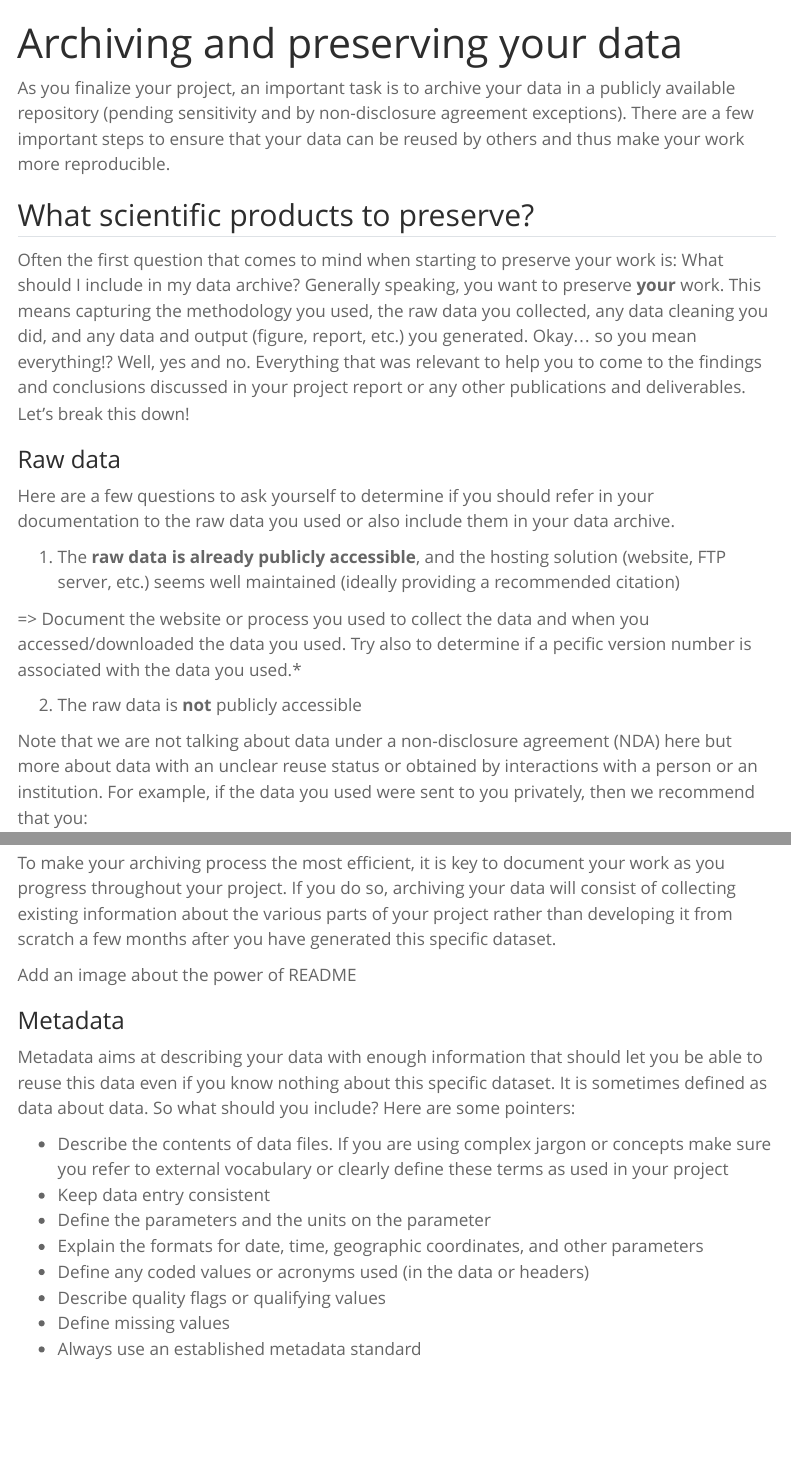
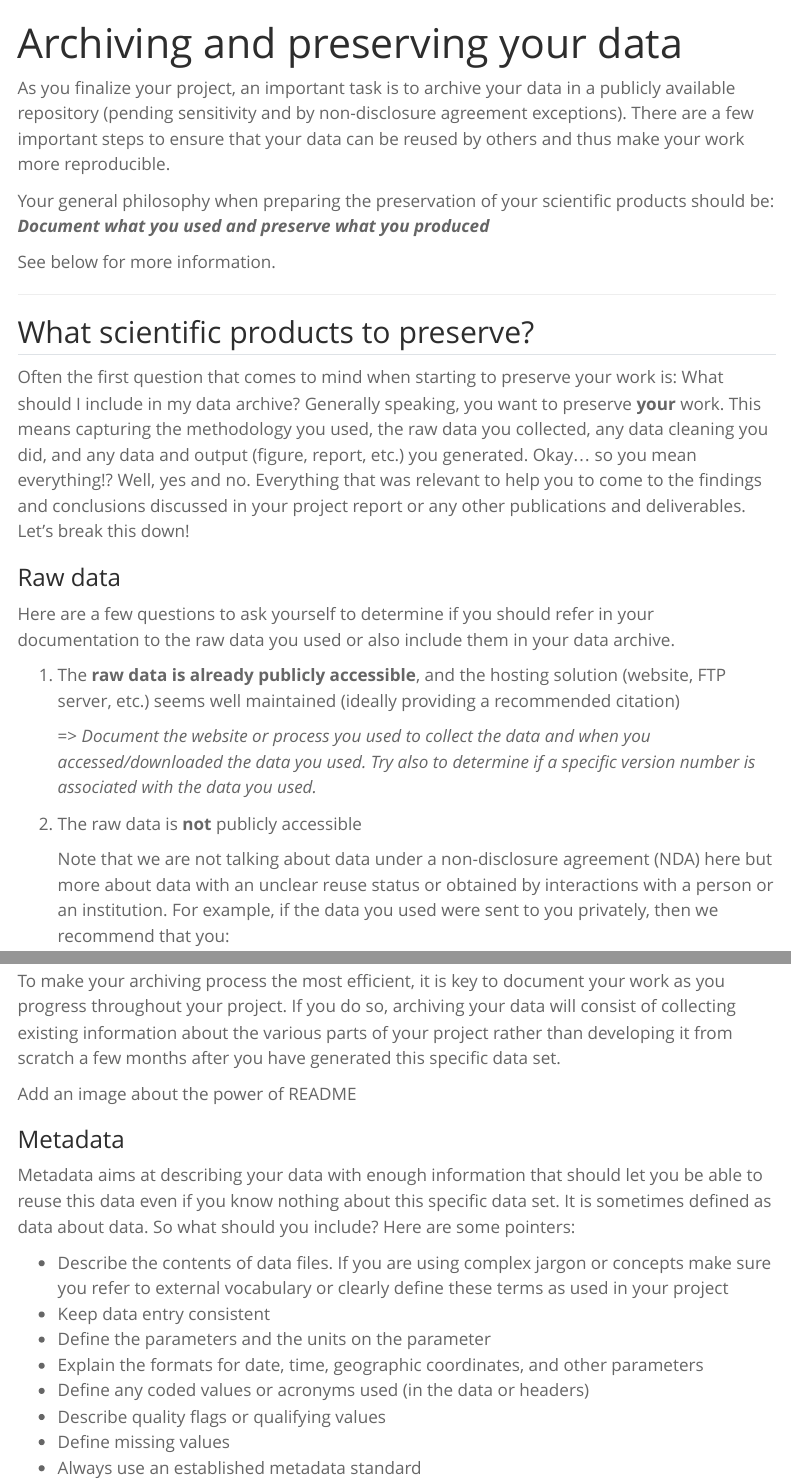
Before and after one commit to UCSB-Library-Research-Data-Services/project-data-management, a Quarto document (preserve.qmd): the page in a window 1100 px wide, from its top, and a second part further down, joined at a grey line. Rendered offline with R 4.5, knitr and Pandoc in place of Quarto, with nearby package versions; menus at the side of the page are left out.

Commit message:
add motto and improving bullets

```diff
--- a/preserve.qmd
+++ b/preserve.qmd
@@ -5,6 +5,11 @@ title: "Archiving and preserving your data"
 
 As you finalize your project, an important task is to archive your data in a publicly available repository (pending sensitivity and by non-disclosure agreement exceptions). There are a few important steps to ensure that your data can be reused by others and thus make your work more reproducible.
 
+Your general philosophy when preparing the preservation of your scientific products should be: ***Document what you used and preserve what you produced***
+
+See below for more information.
+
+<hr>
 
 ## What scientific products to preserve?
 
@@ -16,14 +21,14 @@ Here are a few questions to ask yourself to determine if you should refer in you
 
 1. The **raw data is already publicly accessible**, and the hosting solution (website, FTP server, etc.) seems well maintained (ideally providing a recommended citation)
 
-=> Document the website or process you used to collect the data and when you accessed/downloaded the data you used. Try also to determine if a pecific version number is associated with the data you used.*
+    => *Document the website or process you used to collect the data and when you accessed/downloaded the data you used. Try also to determine if a specific version number is associated with the data you used.*
 
 2. The raw data is **not** publicly accessible
 
-Note that we are not talking about data under a non-disclosure agreement (NDA) here but more about data with an unclear reuse status or obtained by interactions with a person or an institution. For example, if the data you used were sent to you privately, then we recommend that you:
+    Note that we are not talking about data under a non-disclosure agreement (NDA) here but more about data with an unclear reuse status or obtained by interactions with a person or an institution. For example, if the data you used were sent to you privately, then we recommend that you:
 
--  inquire with your person of contact about the status of licensing and if they would be willing to let you share those data publicly. You might face resistance at first, so take the time to explain why you think it is valuable to your work to also share those data sets.
--  if, in the end, it is not possible to share the data, please still describe the data in your documentation and list the contact information (person or institution) to inquire about this data set.
+    -  inquire with your person of contact about the status of licensing and if they would be willing to let you share those data publicly. You might face resistance at first, so take the time to explain why you think it is valuable to your work to also share those data sets.
+    -  if, in the end, it is not possible to share the data, please still describe the data in your documentation and list the contact information (person or institution) to inquire about this data set.
 
 
 ### Intermediate data
@@ -78,15 +85,16 @@ Note that data repositories often support a certain number of licenses, so this
 
 If you want to know more on how to best license your data, click [here](https://www.library.ucsb.edu/sites/default/files/dls-n10-2021-licensing-navy_0.pdf)
 
+
 ## Documenting your work
 
-To make your archiving process the most efficient, it is key to document your work as you progress throughout your project. If you do so, archiving your data will consist of collecting existing information about the various parts of your project rather than developing it from scratch a few months after you have generated this specific dataset.
+To make your archiving process the most efficient, it is key to document your work as you progress throughout your project. If you do so, archiving your data will consist of collecting existing information about the various parts of your project rather than developing it from scratch a few months after you have generated this specific data set.
 
 Add an image about the power of README
 
 ### Metadata
 
-Metadata aims at describing your data with enough information that should let you be able to reuse this data even if you know nothing about this specific dataset. It is sometimes defined as data about data. So what should you include? Here are some pointers:
+Metadata aims at describing your data with enough information that should let you be able to reuse this data even if you know nothing about this specific data set. It is sometimes defined as data about data. So what should you include? Here are some pointers:
 
 - Describe the contents of data files. If you are using complex jargon or concepts make sure you refer to external vocabulary or clearly define these terms as used in your project
 - Keep data entry consistent
```
Also changed, not shown: preserve.qmd (2 more changed lines).
